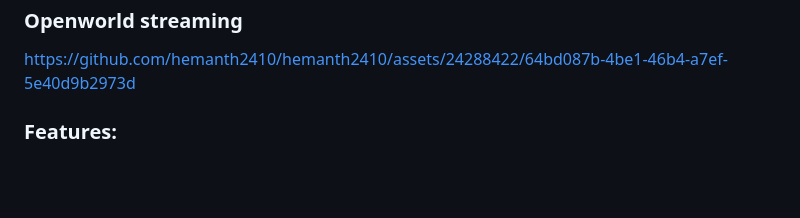
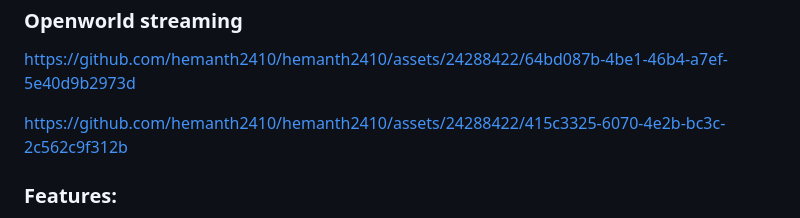
Before and after one commit to hemanth2410/hemanth2410, a Markdown page: README.md, the part around the change. Rendered like a GitHub page; blank space fills up the shorter version.

```diff
--- a/README.md
+++ b/README.md
@@ -29,6 +29,10 @@ Overall, I am a driven and curious individual who is passionate about technology
 
 https://github.com/hemanth2410/hemanth2410/assets/24288422/64bd087b-4be1-46b4-a7ef-5e40d9b2973d
 
+
+https://github.com/hemanth2410/hemanth2410/assets/24288422/415c3325-6070-4e2b-bc3c-2c562c9f312b
+
+
 <h3>Features:</h3>
 1. <b>Utilizing Unity's New Addressables</b>: Our technology leverages Unity's powerful Addressables system to efficiently manage and load game assets. This allows for dynamic and optimized loading of assets based on player's location.
 
```
